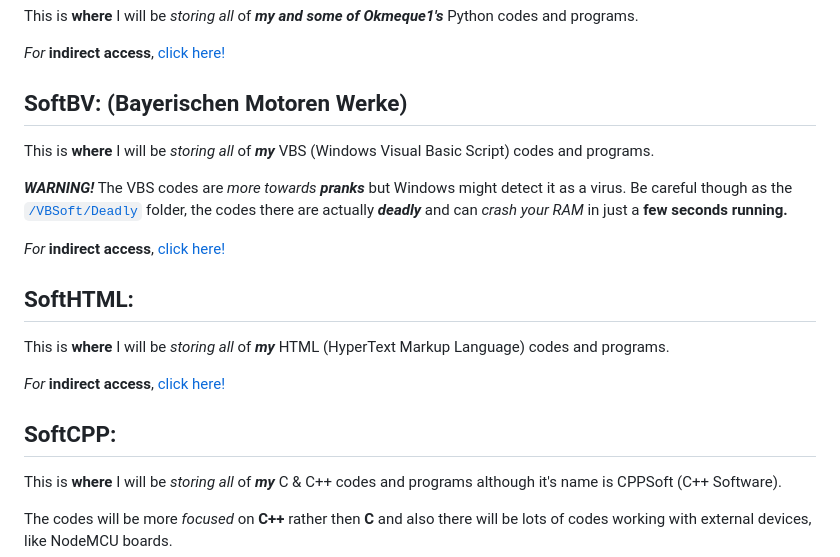
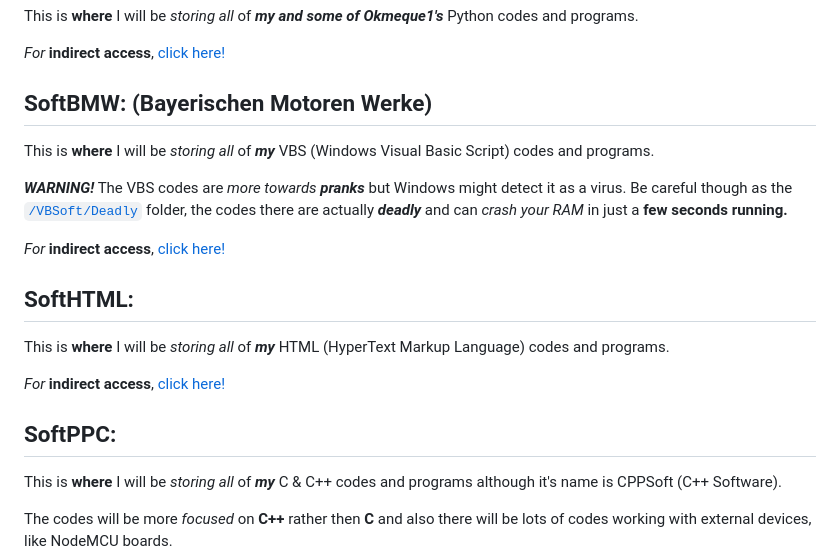
Before and after one commit to GmaerSoft42/WareSoft, a Markdown page: README.md, the part around the change. GitHub-like rendering.

Commit message:
Did you know that BMW stands for Bayerischen Motoren Werke

```diff
--- a/README.md
+++ b/README.md
@@ -28,7 +28,7 @@ This is **where** I will be *storing all* of ***my and some of Okmeque1's*** Pyt
 
 *For* **indirect access**, [click here!](https://github.com/GamerSoft24/Software/tree/Main/PySoft)
 
-## SoftBV: (Bayerischen Motoren Werke)
+## SoftBMW: (Bayerischen Motoren Werke)
 This is **where** I will be *storing all* of ***my*** VBS (Windows Visual Basic Script) codes and programs.
 
 ***WARNING!*** The VBS codes are *more towards **pranks*** but Windows might detect it as a virus. Be careful though as the [`/VBSoft/Deadly`](https://github.com/GamerSoft24/Software/tree/Main/VBSoft/Deadly) folder, the codes there are actually ***deadly*** and can *crash your RAM* in just a **few seconds running.**
@@ -41,7 +41,7 @@ This is **where** I will be *storing all* of ***my*** HTML (HyperText Markup Lan
 
 *For* **indirect  access**, [click here!](https://github.com/GamerSoft24/Software/tree/Main/HTMLSoft)
 
-## SoftCPP:
+## SoftPPC:
 
 This is **where** I will be *storing all* of ***my*** C & C++ codes and programs although it's name is CPPSoft (C++ Software).
 
```
